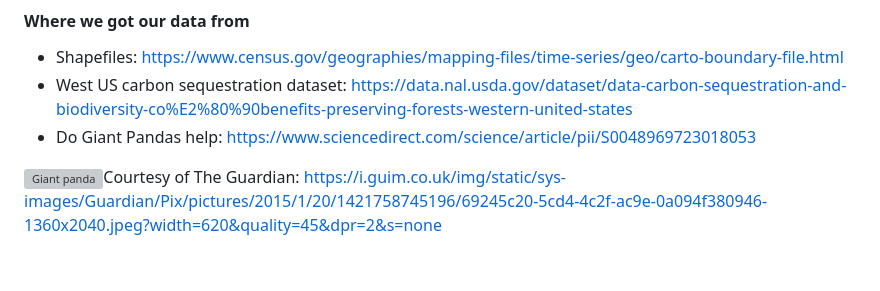
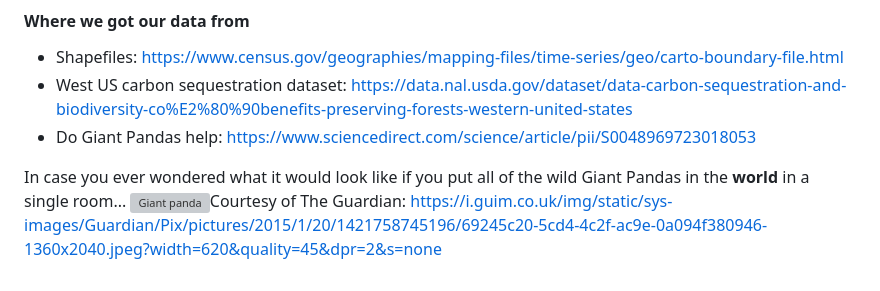
Before and after one commit to matthewasloan95/Hack_NC_State, a Markdown page: README.md, the part around the change. Rendered like a GitHub page; grey boxes are pictures that could not be loaded.

Commit message:
tidying up the readme

```diff
--- a/README.md
+++ b/README.md
@@ -25,5 +25,5 @@ We understand that in this day and age young folk are more inclined to learn thr
 * West US carbon sequestration dataset: https://data.nal.usda.gov/dataset/data-carbon-sequestration-and-biodiversity-co%E2%80%90benefits-preserving-forests-western-united-states
 * Do Giant Pandas help: https://www.sciencedirect.com/science/article/pii/S0048969723018053
 
-
-![Giant panda](https://i.guim.co.uk/img/static/sys-images/Guardian/Pix/pictures/2015/1/20/1421758745196/69245c20-5cd4-4c2f-ac9e-0a094f380946-1360x2040.jpeg?width=620&quality=45&dpr=2&s=none "A cute giant panda" )Courtesy of The Guardian: https://i.guim.co.uk/img/static/sys-images/Guardian/Pix/pictures/2015/1/20/1421758745196/69245c20-5cd4-4c2f-ac9e-0a094f380946-1360x2040.jpeg?width=620&quality=45&dpr=2&s=none
+In case you ever wondered what it would look like if you put all of the wild Giant Pandas in the **world** in a single room...
+![Giant panda](https://i.guim.co.uk/img/static/sys-images/Guardian/Pix/pictures/2015/1/20/1421758745196/69245c20-5cd4-4c2f-ac9e-0a094f380946-1360x2040.jpeg?width=620&quality=45&dpr=2&s=none )Courtesy of The Guardian: https://i.guim.co.uk/img/static/sys-images/Guardian/Pix/pictures/2015/1/20/1421758745196/69245c20-5cd4-4c2f-ac9e-0a094f380946-1360x2040.jpeg?width=620&quality=45&dpr=2&s=none
```
